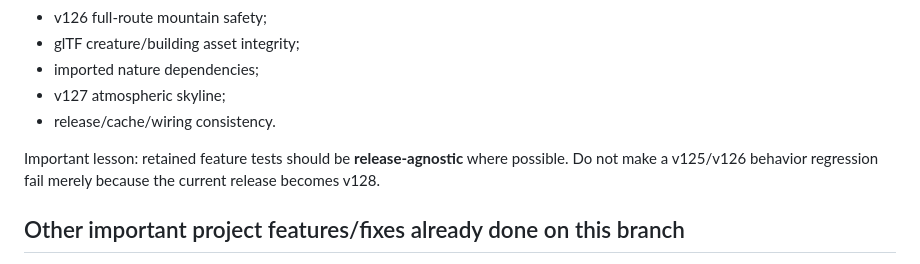
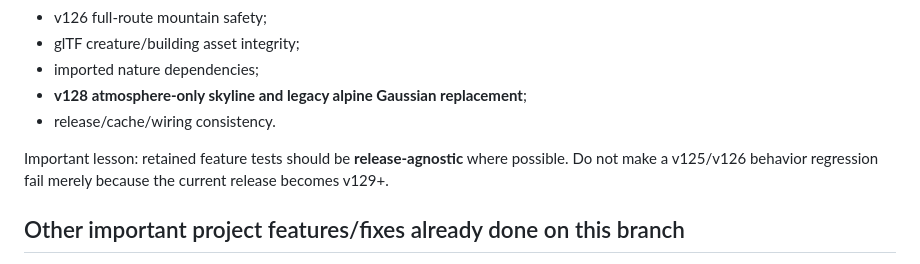
Before and after one commit to clinicbot/lunar-ride, a Markdown page: PROJECT_HANDOFF.md, the part around one of its changes. GitHub-like rendering.

```diff
--- a/PROJECT_HANDOFF.md
+++ b/PROJECT_HANDOFF.md
@@ -109,10 +121,10 @@ It currently checks:
 - v126 full-route mountain safety;
 - glTF creature/building asset integrity;
 - imported nature dependencies;
-- v127 atmospheric skyline;
+- **v128 atmosphere-only skyline and legacy alpine Gaussian replacement**;
 - release/cache/wiring consistency.
 
-Important lesson: retained feature tests should be **release-agnostic** where possible. Do not make a v125/v126 behavior regression fail merely because the current release becomes v128.
+Important lesson: retained feature tests should be **release-agnostic** where possible. Do not make a v125/v126 behavior regression fail merely because the current release becomes v129+.
 
 ## Other important project features/fixes already done on this branch
 
```
Also changed, not shown: other parts of PROJECT_HANDOFF.md (+25 -13 lines).
